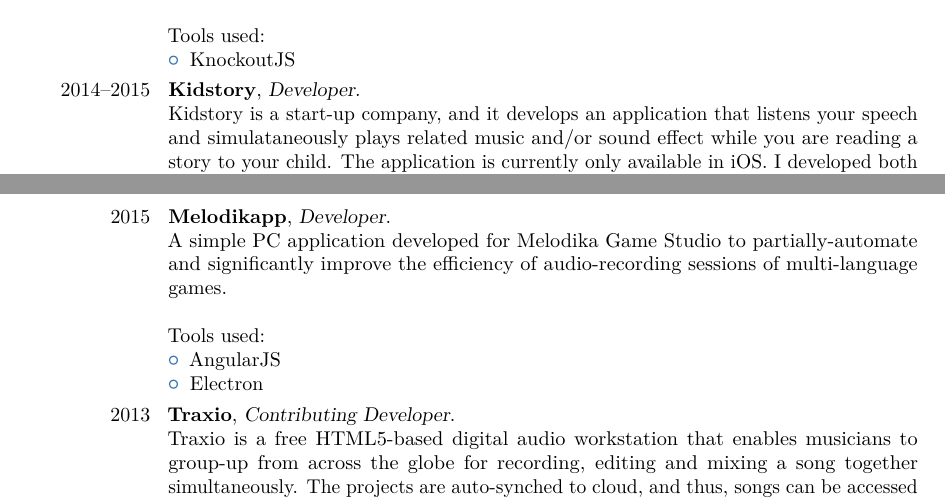
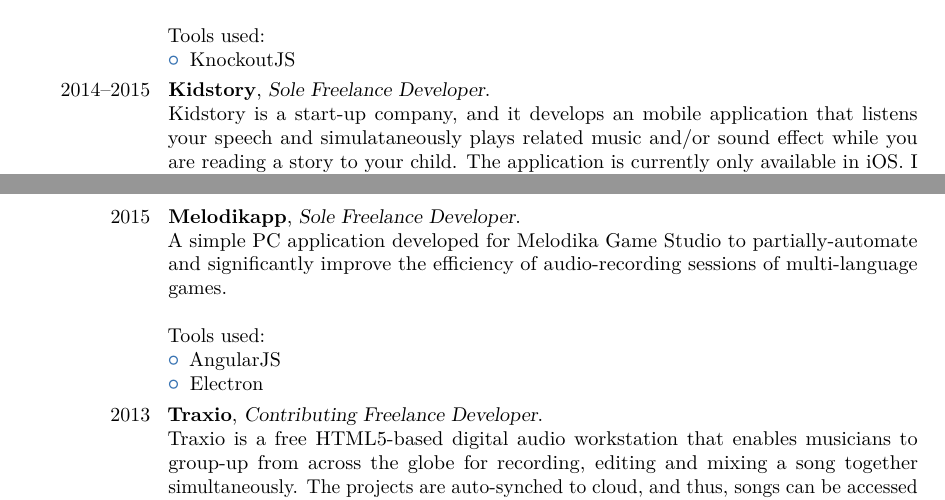
Before and after one commit to b4ti1c/CV, a LaTeX CV (latex/cv.tex): two parts of pages 3 and 4 of 6, joined at a grey line, cut so that both start at the same text. Compiled offline with pdfLaTeX.

Commit message:
:hammer_and_pick: Specify freelance development

```diff
--- a/latex/cv.tex
+++ b/latex/cv.tex
@@ -145,7 +145,7 @@
 \item KnockoutJS
 \end{itemize}}
 
-\cventry{2014--2015}{Kidstory}{Developer}{}{}{Kidstory is a start-up company, and it develops an application that listens your speech and simulataneously plays related music and/or sound effect while you are reading a story to your child. The application is currently only available in iOS. I developed both the front end \& the back end of this application. In 2015 Summer, founders decided to halt the development cycle and wanted to focus on the business model and marketing strategies. There have been no further development in this project since then.
+\cventry{2014--2015}{Kidstory}{Sole Freelance Developer}{}{}{Kidstory is a start-up company, and it develops an mobile application that listens your speech and simulataneously plays related music and/or sound effect while you are reading a story to your child. The application is currently only available in iOS. I developed both the front end \& the back end of this application. In 2015 Summer, founders decided to halt the development cycle and wanted to focus on the business model and marketing strategies. There have been no further development in this project since then.
 \newline{}\newline{}
 Tools used:
 \begin{itemize}
@@ -156,7 +156,7 @@
 \item AngularJS (Admin panel)
 \end{itemize}}
 
-\cventry{2015}{Melodikapp}{Developer}{}{}{A simple PC application developed for Melodika Game Studio to partially-automate and significantly improve the efficiency of audio-recording sessions of multi-language games.
+\cventry{2015}{Melodikapp}{Sole Freelance Developer}{}{}{A simple PC application developed for Melodika Game Studio to partially-automate and significantly improve the efficiency of audio-recording sessions of multi-language games.
 \newline{}\newline{}
 Tools used:
 \begin{itemize}
@@ -164,7 +164,7 @@
 \item Electron
 \end{itemize}}
 
-\cventry{2013}{Traxio}{Contributing Developer}{}{}{Traxio is a free HTML5-based digital audio workstation that enables musicians to group-up from across the globe for recording, editing and mixing a song together simultaneously. The projects are auto-synched to cloud, and thus, songs can be accessed or mixed from any device. The development of the project has been discontinued since 2015 though the source code is still availabe.
+\cventry{2013}{Traxio}{Contributing Freelance Developer}{}{}{Traxio is a free HTML5-based digital audio workstation that enables musicians to group-up from across the globe for recording, editing and mixing a song together simultaneously. The projects are auto-synched to cloud, and thus, songs can be accessed or mixed from any device. The development of the project has been discontinued since 2015 though the source code is still availabe.
 \newline{}\newline{}
 Tools used:
 \begin{itemize}
```
Also changed, not shown: latex/cv.pdf.
